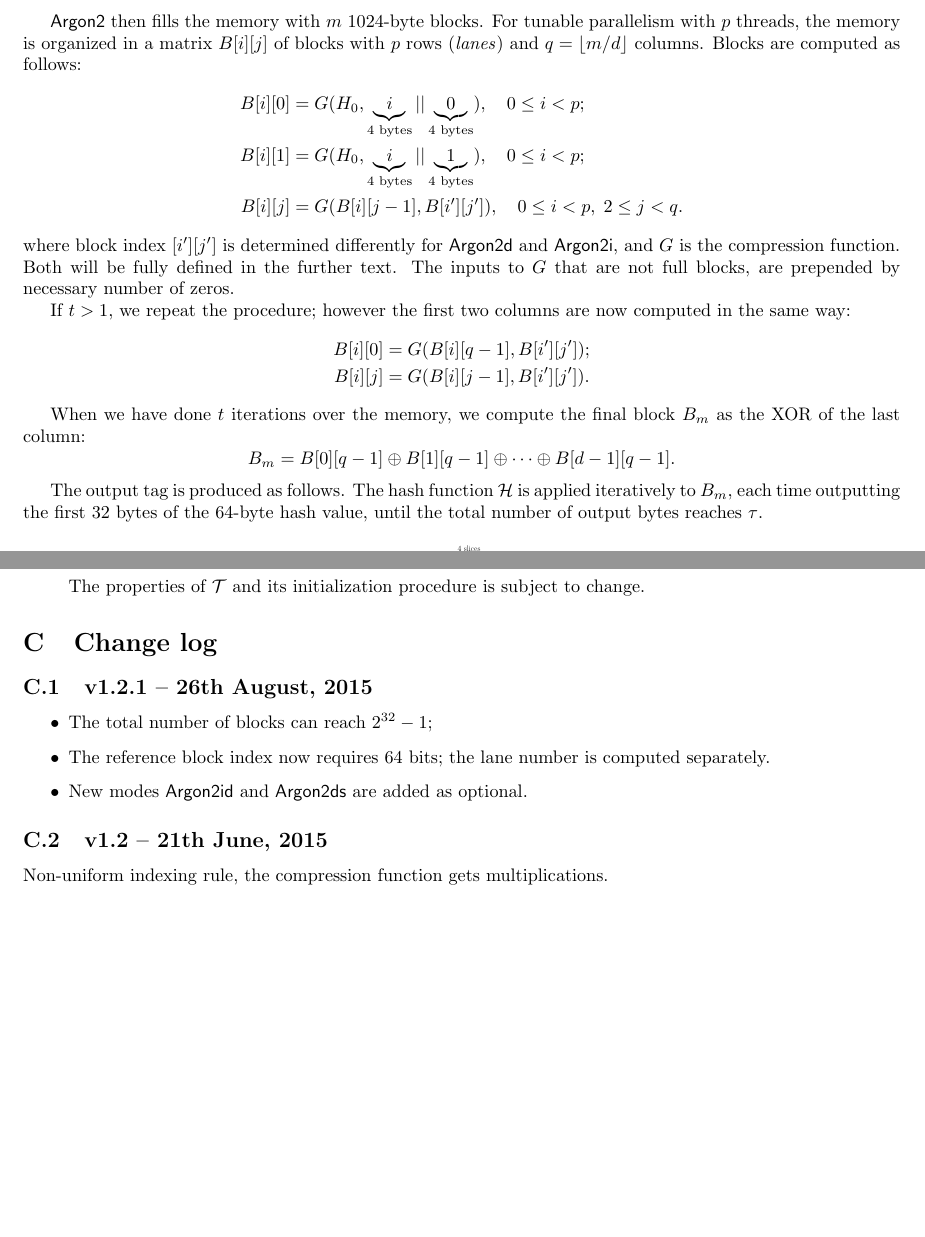
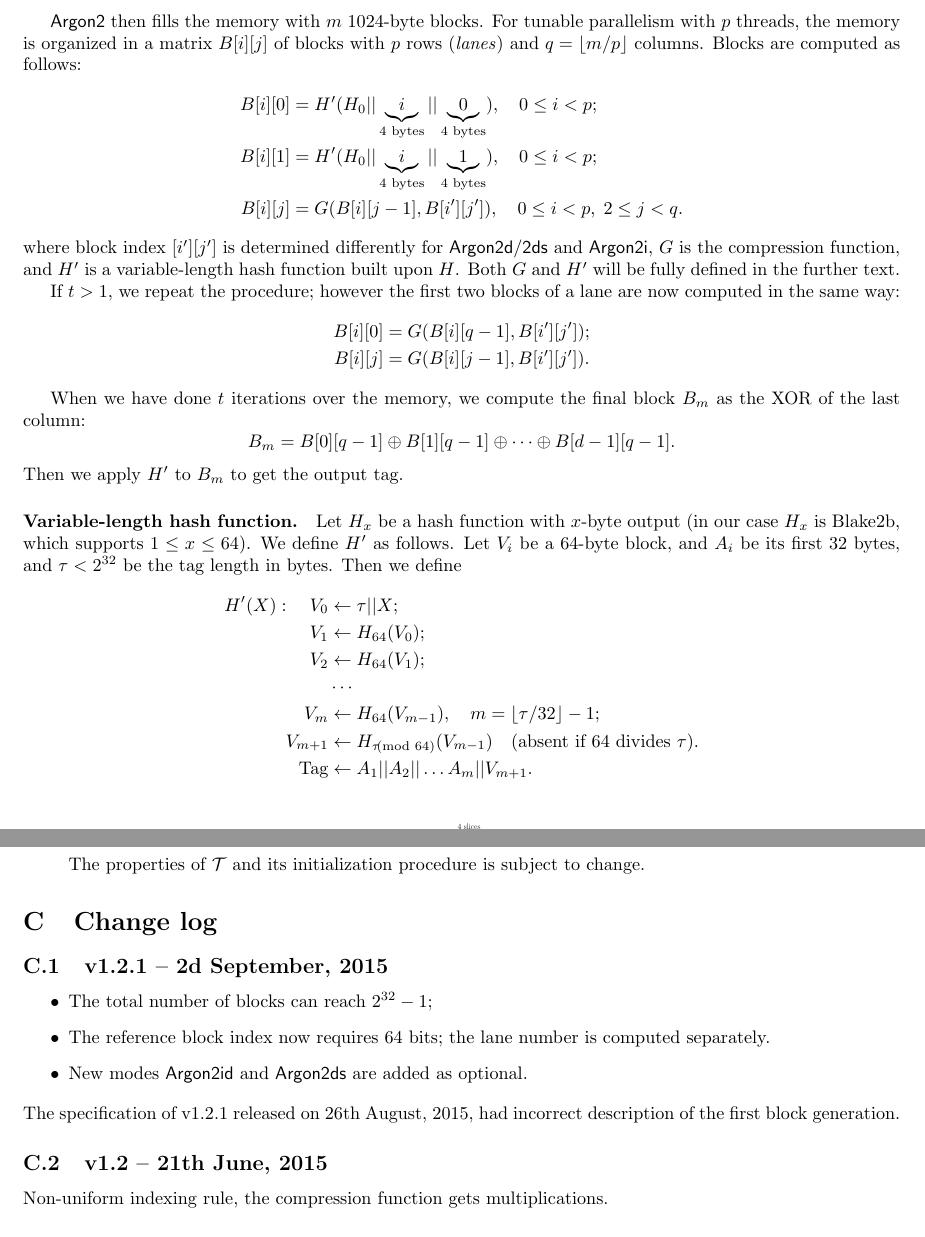
Before and after one commit to khovratovich/Argon2, a LaTeX document (LaTeX/argon2-spec.tex): two parts of pages 5 and 16 of 16 before the commit and two parts of pages 5 and 17 of 17 after it, joined at a grey line, cut so that both start at the same text, the shorter picture padded with empty space. Compiled offline with pdfLaTeX.

Commit message:
Specification correction Previous version has incorrect (from v1.0) rules of first block generation

```diff
--- a/LaTeX/argon2-spec.tex
+++ b/LaTeX/argon2-spec.tex
@@ -200,15 +200,15 @@ Here $H_0$ is 64-byte value, and the parameters $p,\tau,m,t,v,y,
 \langle P \rangle,\langle S \rangle, \langle K \rangle,\langle X \rangle$ are treated as little-endian 32-bit integers.
 
 \textsf{Argon2}\ then fills the memory with $m$ 1024-byte blocks. For tunable parallelism with $p$ threads, the memory is organized in a matrix $B[i][j]$ of blocks
-with $p$ rows (\emph{lanes}) and $q=\lfloor m/d \rfloor$ columns. Blocks are computed as follows:
+with $p$ rows (\emph{lanes}) and $q=\lfloor m/p \rfloor$ columns. Blocks are computed as follows:
 \begin{align*}
-B[i][0] &= G(H_0,\underbrace{i}_{\text{4 bytes}}||\underbrace{0}_{\text{4 bytes}}),\quad 0 \leq i < p; \\
-B[i][1] &= G(H_0,\underbrace{i}_{\text{4 bytes}}||\underbrace{1}_{\text{4 bytes}}),\quad 0 \leq i < p;\\
+B[i][0] &= H'(H_0||\underbrace{i}_{\text{4 bytes}}||\underbrace{0}_{\text{4 bytes}}),\quad 0 \leq i < p; \\
+B[i][1] &= H'(H_0||\underbrace{i}_{\text{4 bytes}}||\underbrace{1}_{\text{4 bytes}}),\quad 0 \leq i < p;\\
 B[i][j] &= G(B[i][j-1], B[i'][j']),\quad 0 \leq i < p,\; 2\leq j <q.
 \end{align*}
-where block index $[i'][j']$ is determined differently for \textsf{Argon2d} and \textsf{Argon2i}, and $G$ is the compression function. Both will be fully defined in the further text. The inputs to $G$ that are not full blocks, are prepended by necessary number of zeros.
+where block index $[i'][j']$ is determined differently for \textsf{Argon2d/2ds} and \textsf{Argon2i},  $G$ is the compression function, and $H'$ is a variable-length hash function built upon $H$. Both $G$ and $H'$ will be fully defined in the further text.
 
-If $t>1$, we repeat the procedure; however the first two columns are now computed in the same way:
+If $t>1$, we repeat the procedure; however the first two blocks of a lane are now computed in the same way:
 \begin{align*}
 B[i][0] &=G(B[i][q-1], B[i'][j']);\\
 B[i][j] &= G(B[i][j-1], B[i'][j']).
@@ -218,9 +218,20 @@ When we have done  $t$ iterations over the memory, we compute the final block $B
 $$
 B_m = B[0][q-1] \oplus B[1][q-1]\oplus \cdots\oplus B[d-1][q-1].
 $$
+Then we apply $H'$ to $B_m$ to get the output tag.
 
-The output tag is produced as follows. The hash function $\mathcal{H}$ is applied iteratively to $B_m$, each time outputting the first 32 bytes of the 64-byte hash value, until the total number
-of output bytes reaches $\tau$.
+\paragraph{Variable-length hash function.} Let $H_x$ be a hash function with $x$-byte output (in our case $H_x$ is Blake2b, which supports $1\leq x \leq 64$). We define $H'$ as follows. Let $V_i$ be a 64-byte block, and  $A_i$ be its first 32 bytes,
+and $\tau<2^{32}$ be the tag length in bytes.
+Then we define
+\begin{align*}
+H'(X):\quad V_0 &\leftarrow\tau||X;\\
+V_1 &\leftarrow H_{64}(V_0);\\
+V_2 &\leftarrow H_{64}(V_1);\\
+&\cdots\\
+V_m & \leftarrow H_{64}(V_{m-1}),\quad m = \lfloor\tau/32\rfloor-1;\\
+V_{m+1} &\leftarrow H_{\tau\hspace{-10pt} \pmod{64}}(V_{m-1})\quad \text{(absent if  64 divides }\tau).\\
+\text{Tag} & \leftarrow A_1||A_2||\ldots A_m||V_{m+1}.
+\end{align*}
 
  \begin{figure}[ht]
   \ifpdf
@@ -829,12 +840,13 @@ The properties of $\mathcal{T}$ and its initialization procedure is subject to c
 
 \section{Change log}
 
-\subsection{v1.2.1 -- 26th August, 2015}
+\subsection{v1.2.1 -- 2d September, 2015}
 \begin{itemize}
 \item The total number of blocks can reach $2^{32}-1$;
 \item The reference block index now requires 64 bits; the lane number is computed separately.
 \item New modes \textsf{Argon2id} and \textsf{Argon2ds} are added as optional.
 \end{itemize}
+The specification of v1.2.1 released on 26th August, 2015, had incorrect description of the first block generation.
 
 \subsection{v1.2  -- 21th June, 2015}
 
```
Also changed, not shown: Argon2.pdf.
